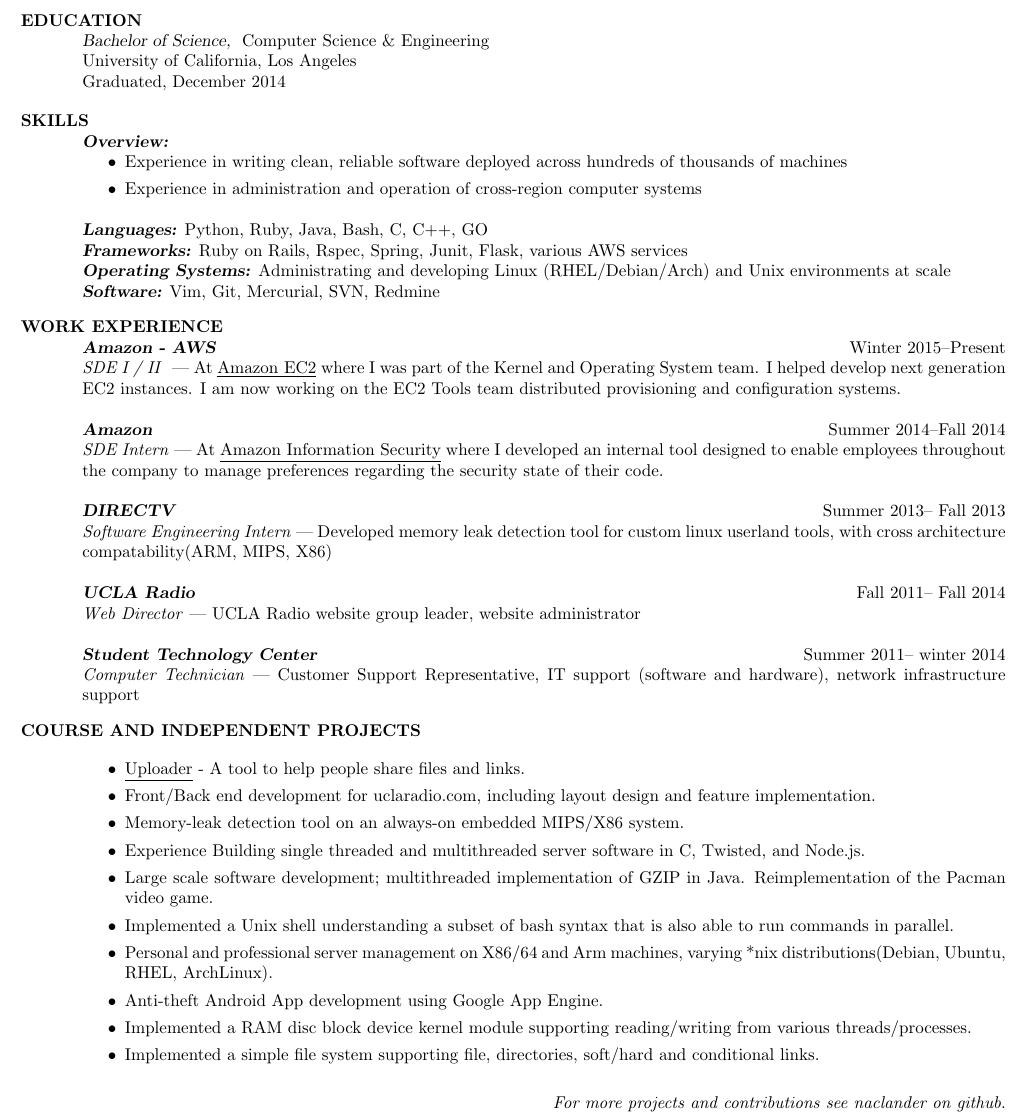
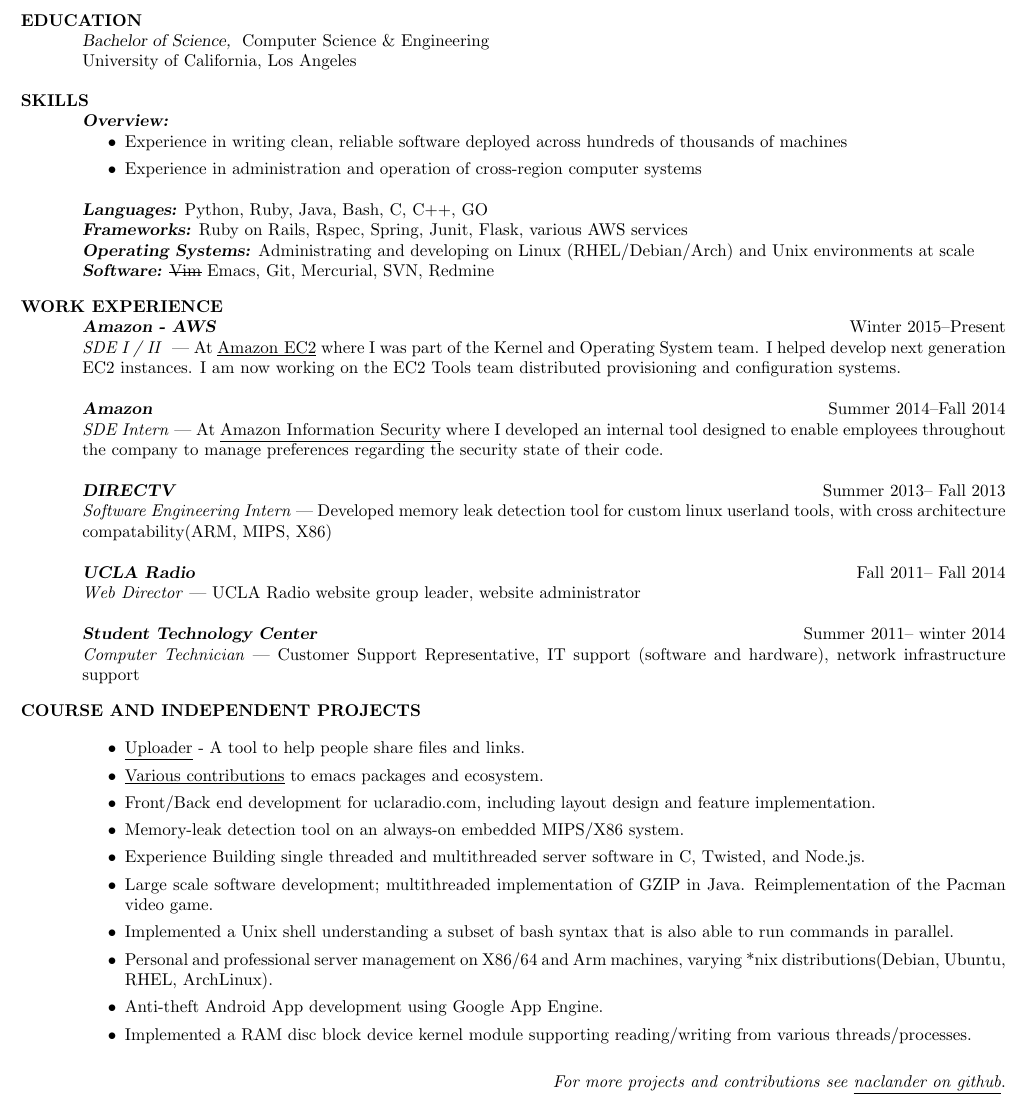
Before and after one commit to naclander/resume, a LaTeX CV (resume.tex): part of the page, cut so that both start at the same text. Compiled offline with pdfLaTeX.

Commit message:
s/vim/emacs, and various other changes

```diff
--- a/resume.tex
+++ b/resume.tex
@@ -2,6 +2,7 @@
 \documentclass[line,letterpaper]{resume}
 \usepackage{scalefnt}
 \usepackage{hyperref}
+\usepackage[normalem]{ulem}
 %Default
 %\usepackage[scale=1]{tgschola}
 %Kurier
@@ -26,7 +27,6 @@
     \section{\uppercase{Education}} {\sl Bachelor of Science,} \/
     Computer Science \& Engineering \\
     University of California, Los Angeles\\
-    Graduated, December 2014 \\
 
     \vspace{-16pt}
 
@@ -41,9 +41,9 @@
     {\sl\textbf{Frameworks:}}\/
 	Ruby on Rails, Rspec, Spring, Junit, Flask, various AWS services\\
     {\sl\textbf{Operating Systems:}}\/
-	Administrating and developing Linux (RHEL/Debian/Arch) and Unix environments at scale\\
+	Administrating and developing on Linux (RHEL/Debian/Arch) and Unix environments at scale\\
     {\sl\textbf{Software:}}\/
-	Vim, Git, Mercurial, SVN, Redmine
+	\sout{Vim} Emacs, Git, Mercurial, SVN, Redmine
     \vspace{-6pt}
 
 	\section{\uppercase{Work Experience}}
@@ -79,6 +79,9 @@
 	\begin{itemize}
 	\item \underline{\href{https://github.com/naclander/uploader}{Uploader}} -
 	A tool to help people share files and links.
+        \item
+        \underline{\href{https://tinyurl.com/la495b3}{Various contributions}}
+        to emacs packages and ecosystem.
 	\item Front/Back end development for uclaradio.com, including layout design
 	      and feature implementation.
 	\item Memory-leak detection tool on an always-on embedded MIPS/X86 system.
@@ -93,8 +96,6 @@
 	\item Anti-theft Android App development using Google App Engine.
 	\item Implemented a RAM disc block device kernel module supporting
 	reading/writing from various threads/processes.
-	\item Implemented a simple file system supporting file, directories,
-	soft/hard and conditional links.
 	\end{itemize}
     \vspace{-6pt}
 
```
